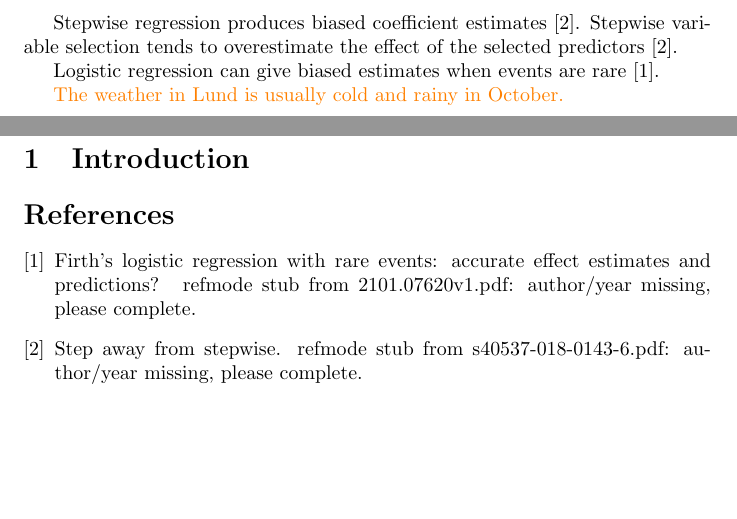
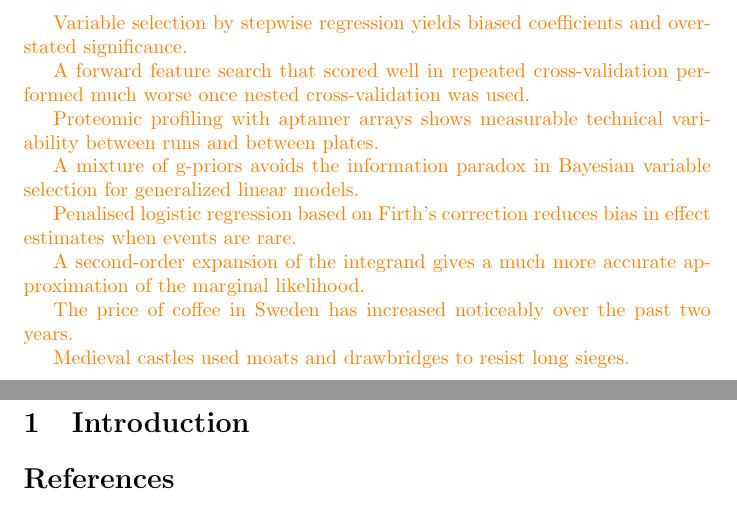
Before and after one commit to raffaelescorza/progetto-ai, a LaTeX document (main.tex): two parts of pages 1 and 2 of 2, joined at a grey line, cut at the place of the change, the shorter picture padded with empty space. Compiled offline with pdfLaTeX.

Commit message:
new test

```diff
--- a/main.tex
+++ b/main.tex
@@ -9,17 +9,21 @@
 \newcommand{\needcite}[2][]{\textcolor{orange}{#2}}
 
 \begin{document}
+\needcite{Variable selection by stepwise regression yields biased coefficients and overstated significance.}
 
-Stepwise regression produces biased coefficient estimates~\cite{s40537-018-0143-6}.
-Stepwise variable selection tends to overestimate the effect of the selected predictors~\cite{s40537-018-0143-6}.
+\needcite{A forward feature search that scored well in repeated cross-validation performed much worse once nested cross-validation was used.}
 
-Logistic regression can give biased estimates when events are rare~\cite{210107620v1}.
+\needcite{Proteomic profiling with aptamer arrays shows measurable technical variability between runs and between plates.}
 
-\needcite{The weather in Lund is usually cold and rainy in October.}
-% refmode: NO SUPPORTING PAPER FOUND: best score 0.159 < 0.400 (candidates below are weak: do not cite unless you read them)
-% refmode: [1] key=mdlintro p.60 score=0.159 "A Tutorial Introduction to the Minimum Description Length Pr..." :: "classiﬁcation case, [Gr¨unwald and Langford 2004]. Non-Parametric Inference Sometimes the model class M is so large that it can- not be ﬁnitely parame..."
-% refmode: [2] key=16-EJS1218 p.4 score=0.134 "Improved Laplace approximation for marginal likelihoods" :: "Improved Laplace approximation for marginal likelihoods 3989 Compared to the standard Laplace approximation, the proposed method re- quires repeated c..."
-% refmode: [3] key=13026782v1 p.3 score=0.134 "reasonable accuracy [errors are 0( n- 2 ) for" :: "for the conventional application of Laplace's Method that is referred as Laplace regular­ ity. The conditions for Laplace regularity require, in addit..."
+\needcite{A mixture of g-priors avoids the information paradox in Bayesian variable selection for generalized linear models.}
+
+\needcite{Penalised logistic regression based on Firth's correction reduces bias in effect estimates when events are rare.}
+
+\needcite{A second-order expansion of the integrand gives a much more accurate approximation of the marginal likelihood.}
+
+\needcite{The price of coffee in Sweden has increased noticeably over the past two years.}
+
+\needcite{Medieval castles used moats and drawbridges to resist long sieges.}
 
 \maketitle
 
```
